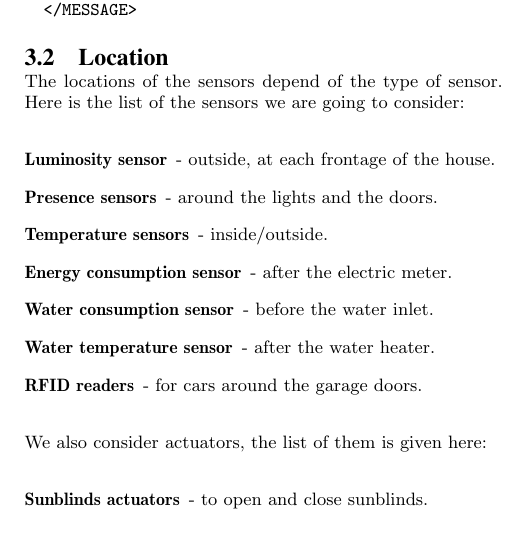
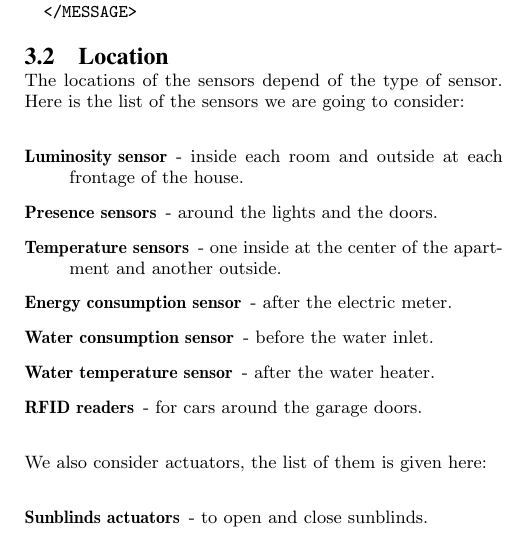
Before and after one commit to devilmetal/project_PCST, a LaTeX paper (report_acm.tex): part of one column of page 2 of 4, cut so that both start at the same text. Compiled offline with pdfLaTeX.

Commit message:
changed location of sensors

```diff
--- a/report_acm.tex
+++ b/report_acm.tex
@@ -127,9 +127,9 @@ POST address_of_door_actuator
 \subsection{Location}
 The locations of the sensors depend of the type of sensor. Here is the list of the sensors we are going to consider:
 \begin{description}
- \item[Luminosity sensor] - outside, at each frontage of the house.
+ \item[Luminosity sensor] - inside each room and outside at each frontage of the house.
  \item[Presence sensors] - around the lights and the doors.
- \item[Temperature sensors] - inside/outside.
+ \item[Temperature sensors] - one inside at the center of the apartment and another outside.
  \item[Energy consumption sensor] - after the electric meter.
  \item[Water consumption sensor] - before the water inlet.
  \item[Water temperature sensor] - after the water heater.
```
